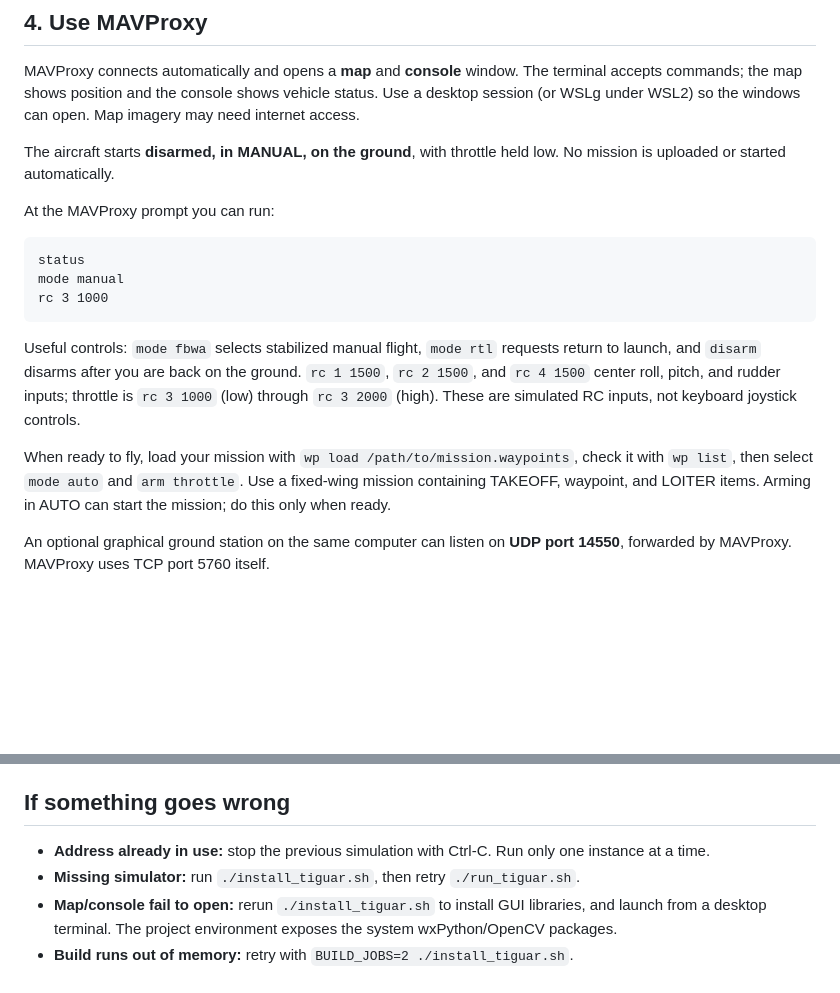
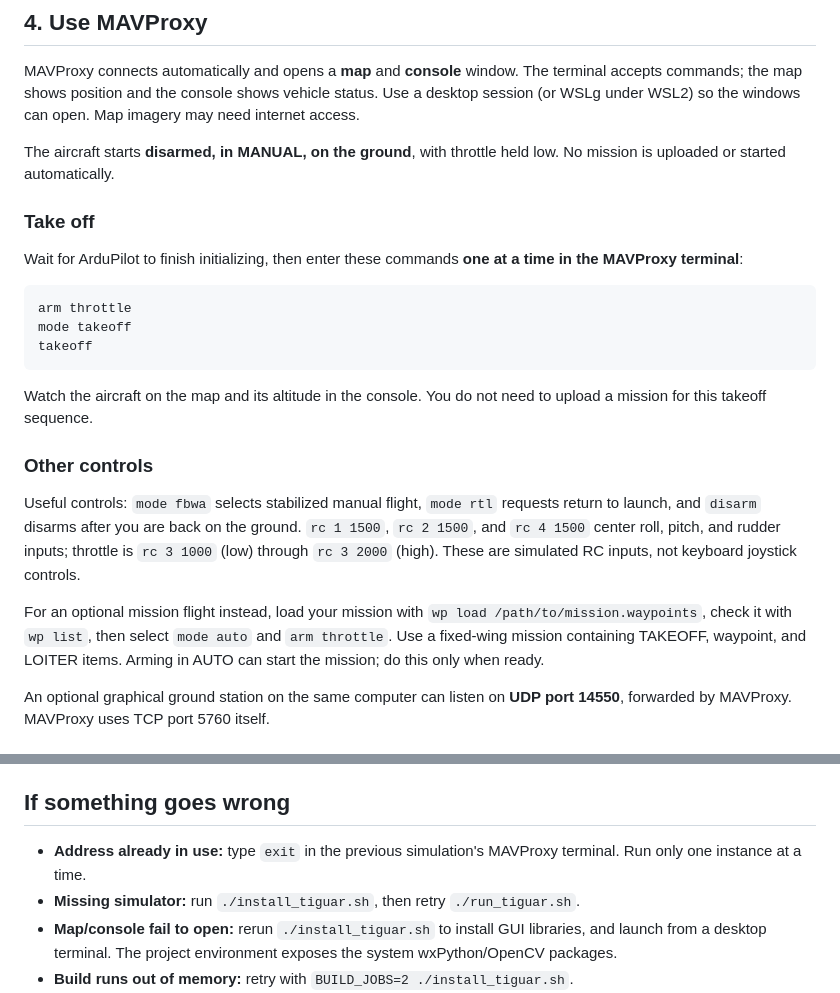
Before and after one commit to StayInSchoolKiddos/tiguar_sim, a Markdown page: QUICKSTART.md, 2 parts joined by grey strips. Rendered like a GitHub page; blank space fills up the shorter version.

````diff
--- a/QUICKSTART.md
+++ b/QUICKSTART.md
@@ -32,17 +32,23 @@ MAVProxy connects automatically and opens a **map** and **console** window. The
 
 The aircraft starts **disarmed, in MANUAL, on the ground**, with throttle held low. No mission is uploaded or started automatically.
 
-At the MAVProxy prompt you can run:
+### Take off
+
+Wait for ArduPilot to finish initializing, then enter these commands **one at a time in the MAVProxy terminal**:
 
 ```text
-status
-mode manual
-rc 3 1000
+arm throttle
+mode takeoff
+takeoff
 ```
+
+Watch the aircraft on the map and its altitude in the console. You do not need to upload a mission for this takeoff sequence.
+
+### Other controls
 
 Useful controls: `mode fbwa` selects stabilized manual flight, `mode rtl` requests return to launch, and `disarm` disarms after you are back on the ground. `rc 1 1500`, `rc 2 1500`, and `rc 4 1500` center roll, pitch, and rudder inputs; throttle is `rc 3 1000` (low) through `rc 3 2000` (high). These are simulated RC inputs, not keyboard joystick controls.
 
-When ready to fly, load your mission with `wp load /path/to/mission.waypoints`, check it with `wp list`, then select `mode auto` and `arm throttle`. Use a fixed-wing mission containing TAKEOFF, waypoint, and LOITER items. Arming in AUTO can start the mission; do this only when ready.
+For an optional mission flight instead, load your mission with `wp load /path/to/mission.waypoints`, check it with `wp list`, then select `mode auto` and `arm throttle`. Use a fixed-wing mission containing TAKEOFF, waypoint, and LOITER items. Arming in AUTO can start the mission; do this only when ready.
 
 An optional graphical ground station on the same computer can listen on **UDP port 14550**, forwarded by MAVProxy. MAVProxy uses TCP port 5760 itself.
 
@@ -75,7 +81,7 @@ The model is provisional. **`config/sitl.parm` is for simulation only; do not lo
 
 ## If something goes wrong
 
-- **Address already in use:** stop the previous simulation with Ctrl-C. Run only one instance at a time.
+- **Address already in use:** type `exit` in the previous simulation's MAVProxy terminal. Run only one instance at a time.
 - **Missing simulator:** run `./install_tiguar.sh`, then retry `./run_tiguar.sh`.
 - **Map/console fail to open:** rerun `./install_tiguar.sh` to install GUI libraries, and launch from a desktop terminal. The project environment exposes the system wxPython/OpenCV packages.
 - **Build runs out of memory:** retry with `BUILD_JOBS=2 ./install_tiguar.sh`.
````
